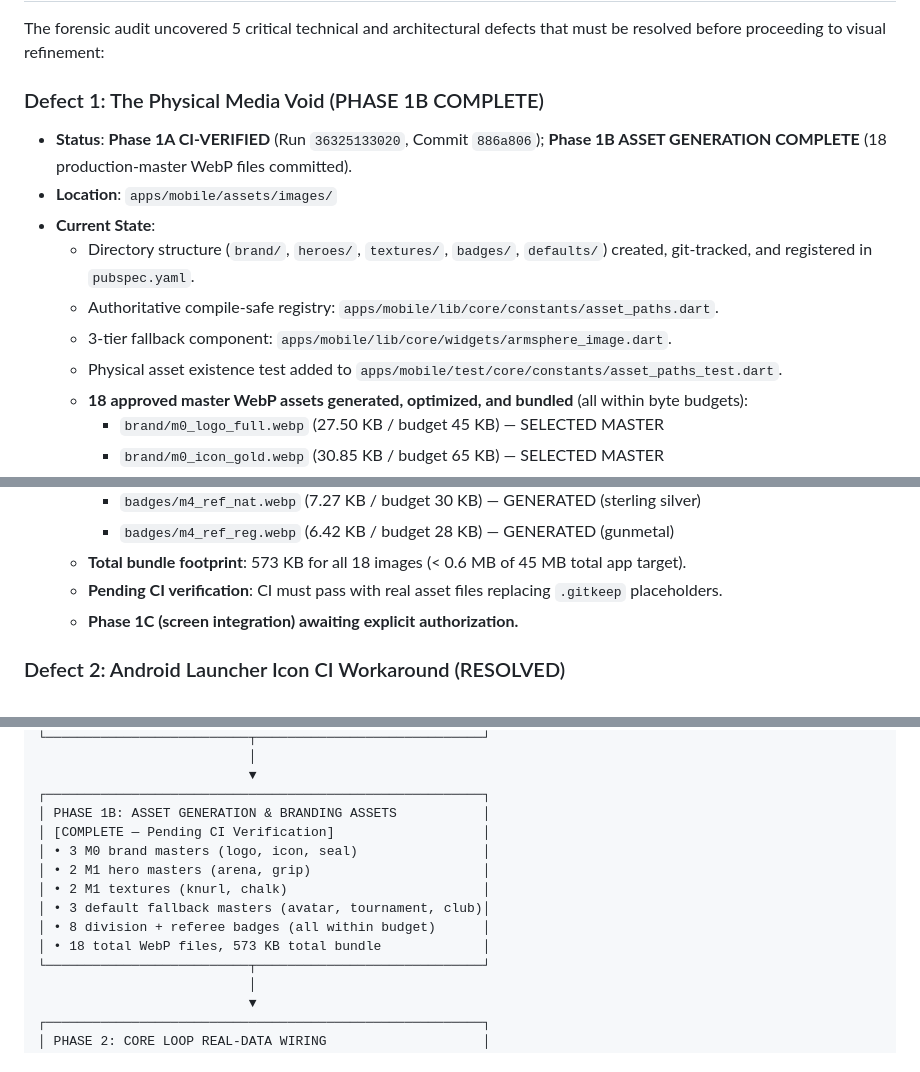
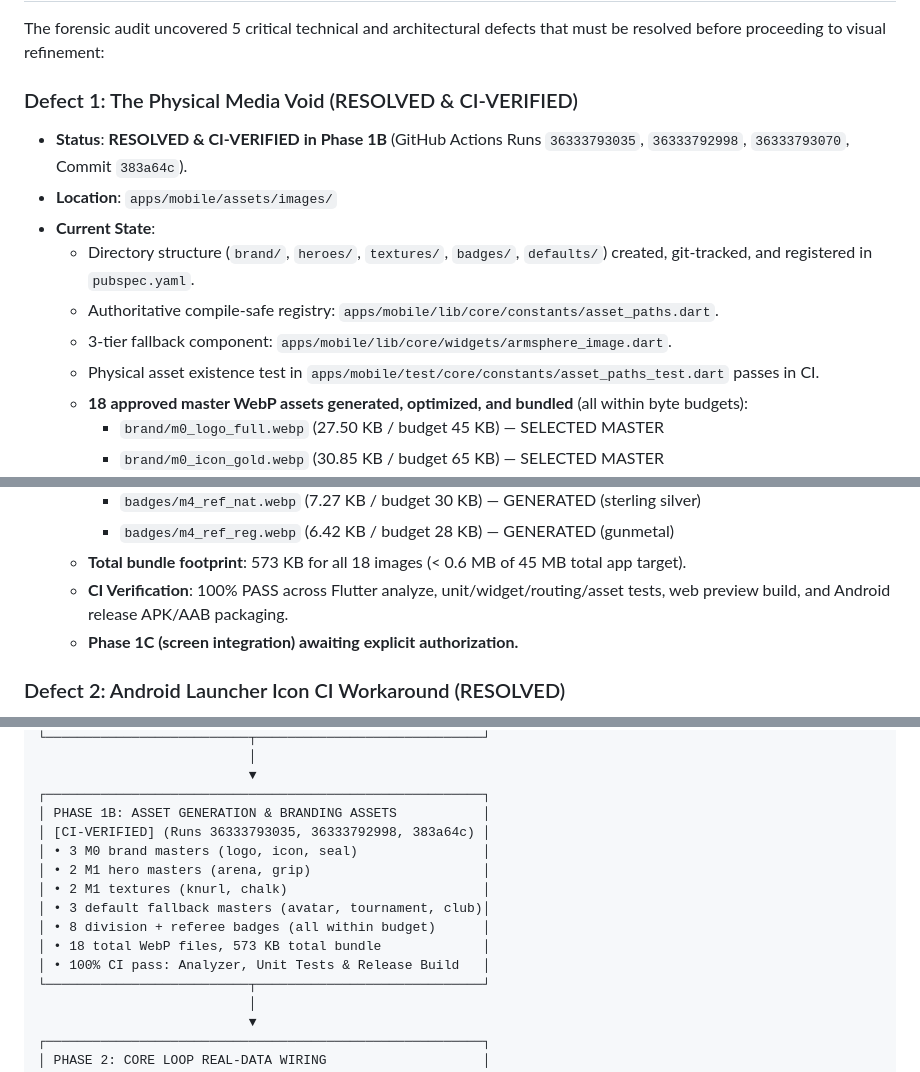
Before and after one commit to muhammadlatif9292-PK/ArmSphere-1, a Markdown page: ARMSPHERE_GOAL_COMPLETION_LEDGER.md, 3 parts joined by grey strips. GitHub-like rendering.

Commit message:
docs(ledger): record Phase 1B as CI-VERIFIED across all 4 workflows

```diff
--- a/ARMSPHERE_GOAL_COMPLETION_LEDGER.md
+++ b/ARMSPHERE_GOAL_COMPLETION_LEDGER.md
@@ -335,14 +335,14 @@ The following table details the integrity of the full backend processing chain:
 
 The forensic audit uncovered 5 critical technical and architectural defects that must be resolved before proceeding to visual refinement:
 
-### Defect 1: The Physical Media Void (PHASE 1B COMPLETE)
-- **Status**: **Phase 1A CI-VERIFIED** (Run `36325133020`, Commit `886a806`); **Phase 1B ASSET GENERATION COMPLETE** (18 production-master WebP files committed).
+### Defect 1: The Physical Media Void (RESOLVED & CI-VERIFIED)
+- **Status**: **RESOLVED & CI-VERIFIED in Phase 1B** (GitHub Actions Runs `36333793035`, `36333792998`, `36333793070`, Commit `383a64c`).
 - **Location**: `apps/mobile/assets/images/`
 - **Current State**:
   - Directory structure (`brand/`, `heroes/`, `textures/`, `badges/`, `defaults/`) created, git-tracked, and registered in `pubspec.yaml`.
   - Authoritative compile-safe registry: `apps/mobile/lib/core/constants/asset_paths.dart`.
   - 3-tier fallback component: `apps/mobile/lib/core/widgets/armsphere_image.dart`.
-  - Physical asset existence test added to `apps/mobile/test/core/constants/asset_paths_test.dart`.
+  - Physical asset existence test in `apps/mobile/test/core/constants/asset_paths_test.dart` passes in CI.
   - **18 approved master WebP assets generated, optimized, and bundled** (all within byte budgets):
     - `brand/m0_logo_full.webp` (27.50 KB / budget 45 KB) — SELECTED MASTER
     - `brand/m0_icon_gold.webp` (30.85 KB / budget 65 KB) — SELECTED MASTER
@@ -363,7 +363,7 @@ The forensic audit uncovered 5 critical technical and architectural defects that
     - `badges/m4_ref_nat.webp` (7.27 KB / budget 30 KB) — GENERATED (sterling silver)
     - `badges/m4_ref_reg.webp` (6.42 KB / budget 28 KB) — GENERATED (gunmetal)
   - **Total bundle footprint**: 573 KB for all 18 images (< 0.6 MB of 45 MB total app target).
-  - **Pending CI verification**: CI must pass with real asset files replacing `.gitkeep` placeholders.
+  - **CI Verification**: 100% PASS across Flutter analyze, unit/widget/routing/asset tests, web preview build, and Android release APK/AAB packaging.
   - **Phase 1C (screen integration) awaiting explicit authorization.**
 
 
@@ -419,13 +419,14 @@ To maintain absolute stability and follow the **ArmSphere Implementation Governo
                            ▼
 ┌────────────────────────────────────────────────────────┐
 │ PHASE 1B: ASSET GENERATION & BRANDING ASSETS           │
-│ [COMPLETE — Pending CI Verification]                   │
+│ [CI-VERIFIED] (Runs 36333793035, 36333792998, 383a64c) │
 │ • 3 M0 brand masters (logo, icon, seal)                │
 │ • 2 M1 hero masters (arena, grip)                      │
 │ • 2 M1 textures (knurl, chalk)                         │
 │ • 3 default fallback masters (avatar, tournament, club)│
 │ • 8 division + referee badges (all within budget)      │
 │ • 18 total WebP files, 573 KB total bundle             │
+│ • 100% CI pass: Analyzer, Unit Tests & Release Build   │
 └──────────────────────────┬─────────────────────────────┘
                            │
                            ▼
```
